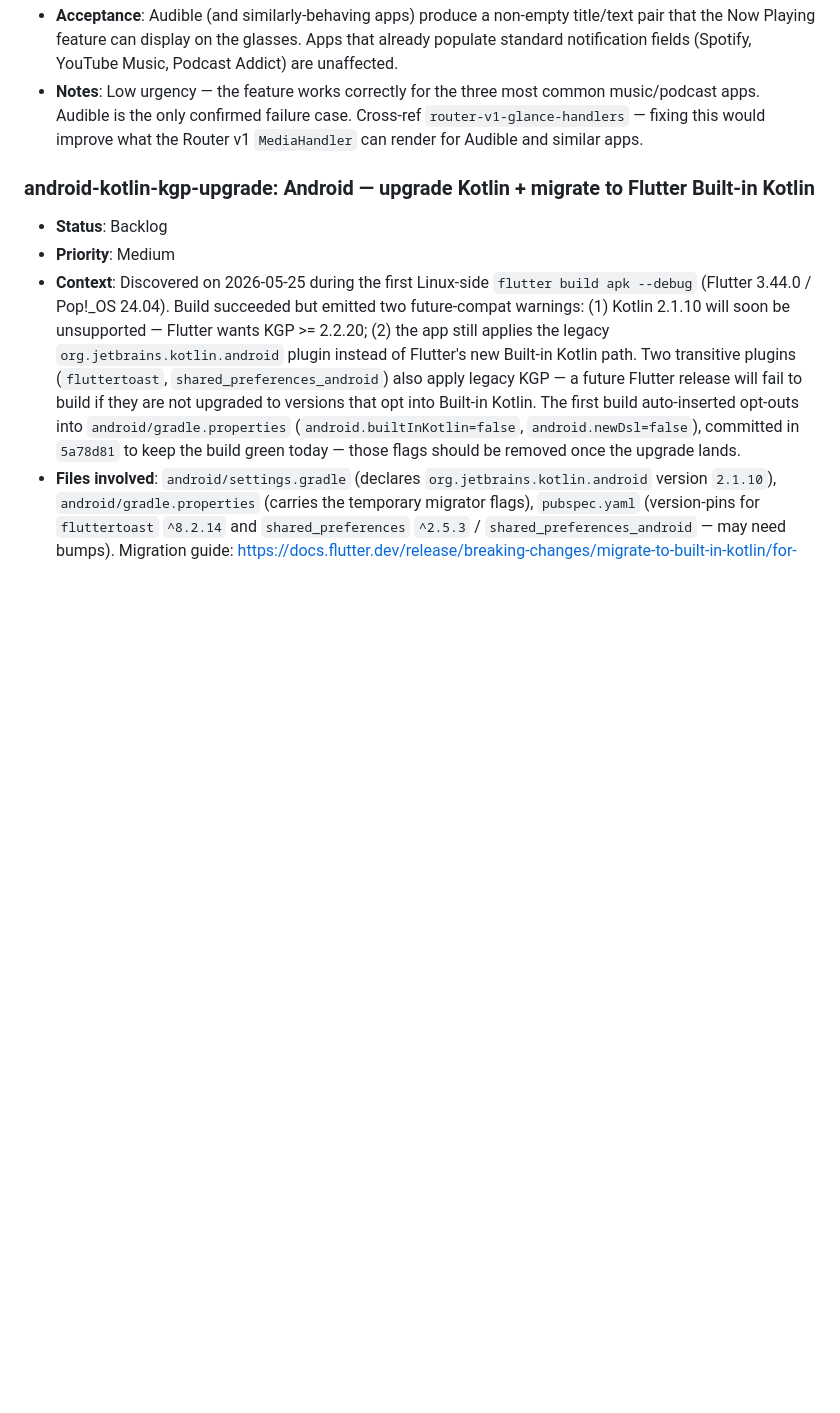
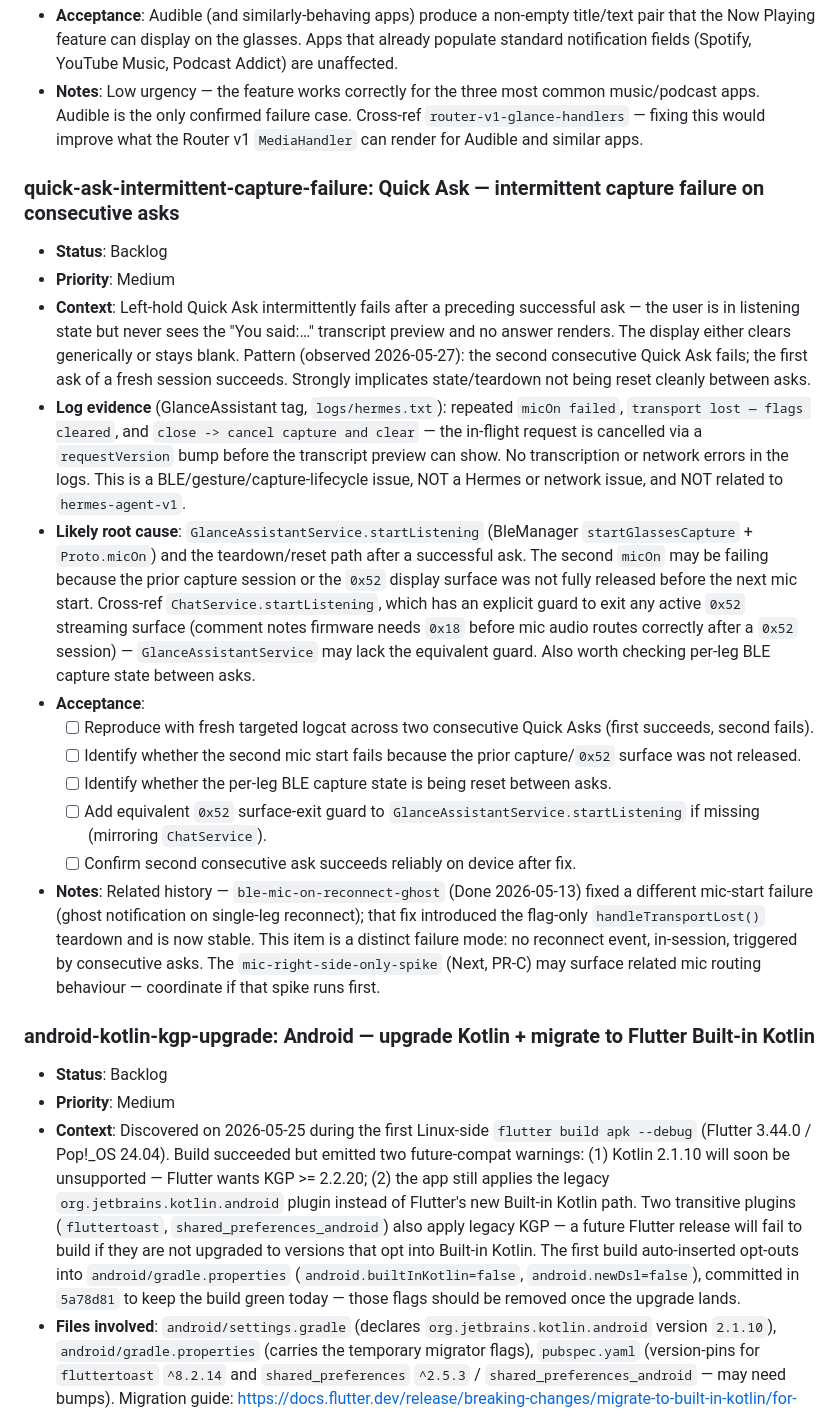
Before and after one commit to Cheddies1/even-g1-companion, a Markdown page: docs/current-worklist.md, the part around the change. Drawn GitHub-style; blank space fills up the shorter version.

Commit message:
docs: worklist — backlog quick-ask-intermittent-capture-failure
Intermittent left-hold Quick Ask failure, mostly on the second of two
consecutive asks (micOn failed / transport lost / in-flight cancel before
the transcript preview). Likely a capture/0x52-surface teardown gap in
GlanceAssistantService.startListening vs ChatService's exit guard. BLE/
capture-lifecycle, not Hermes/network. Repro + fresh logs to follow.

Generated with [Claude Code](https://claude.ai/code)
via [Happy](https://happy.engineering)

Co-Authored-By: Claude <noreply@anthropic.com>
Co-Authored-By: Happy <yesreply@happy.engineering>

```diff
--- a/docs/current-worklist.md
+++ b/docs/current-worklist.md
@@ -334,6 +334,20 @@ Working, but still needs real-world observation:
 - **Proposed fix**: Enhance `RecentNotificationsListenerService.kt` to detect `MediaStyle` notifications and, when standard title/text fields are empty, fall back to extracting `MediaMetadata.METADATA_KEY_TITLE` and `MediaMetadata.METADATA_KEY_ARTIST` from the notification's associated `MediaSession`. The `MediaSession.Token` is available in notification extras under `android.mediaSession`.
 - **Acceptance**: Audible (and similarly-behaving apps) produce a non-empty title/text pair that the Now Playing feature can display on the glasses. Apps that already populate standard notification fields (Spotify, YouTube Music, Podcast Addict) are unaffected.
 - **Notes**: Low urgency — the feature works correctly for the three most common music/podcast apps. Audible is the only confirmed failure case. Cross-ref `router-v1-glance-handlers` — fixing this would improve what the Router v1 `MediaHandler` can render for Audible and similar apps.
+
+### quick-ask-intermittent-capture-failure: Quick Ask — intermittent capture failure on consecutive asks
+- **Status**: Backlog
+- **Priority**: Medium
+- **Context**: Left-hold Quick Ask intermittently fails after a preceding successful ask — the user is in listening state but never sees the "You said:…" transcript preview and no answer renders. The display either clears generically or stays blank. Pattern (observed 2026-05-27): the second consecutive Quick Ask fails; the first ask of a fresh session succeeds. Strongly implicates state/teardown not being reset cleanly between asks.
+- **Log evidence** (GlanceAssistant tag, `logs/hermes.txt`): repeated `micOn failed`, `transport lost — flags cleared`, and `close -> cancel capture and clear` — the in-flight request is cancelled via a `requestVersion` bump before the transcript preview can show. No transcription or network errors in the logs. This is a BLE/gesture/capture-lifecycle issue, NOT a Hermes or network issue, and NOT related to `hermes-agent-v1`.
+- **Likely root cause**: `GlanceAssistantService.startListening` (BleManager `startGlassesCapture` + `Proto.micOn`) and the teardown/reset path after a successful ask. The second `micOn` may be failing because the prior capture session or the `0x52` display surface was not fully released before the next mic start. Cross-ref `ChatService.startListening`, which has an explicit guard to exit any active `0x52` streaming surface (comment notes firmware needs `0x18` before mic audio routes correctly after a `0x52` session) — `GlanceAssistantService` may lack the equivalent guard. Also worth checking per-leg BLE capture state between asks.
+- **Acceptance**:
+  - [ ] Reproduce with fresh targeted logcat across two consecutive Quick Asks (first succeeds, second fails).
+  - [ ] Identify whether the second mic start fails because the prior capture/`0x52` surface was not released.
+  - [ ] Identify whether the per-leg BLE capture state is being reset between asks.
+  - [ ] Add equivalent `0x52` surface-exit guard to `GlanceAssistantService.startListening` if missing (mirroring `ChatService`).
+  - [ ] Confirm second consecutive ask succeeds reliably on device after fix.
+- **Notes**: Related history — `ble-mic-on-reconnect-ghost` (Done 2026-05-13) fixed a different mic-start failure (ghost notification on single-leg reconnect); that fix introduced the flag-only `handleTransportLost()` teardown and is now stable. This item is a distinct failure mode: no reconnect event, in-session, triggered by consecutive asks. The `mic-right-side-only-spike` (Next, PR-C) may surface related mic routing behaviour — coordinate if that spike runs first.
 
 ### android-kotlin-kgp-upgrade: Android — upgrade Kotlin + migrate to Flutter Built-in Kotlin
 - **Status**: Backlog
```
